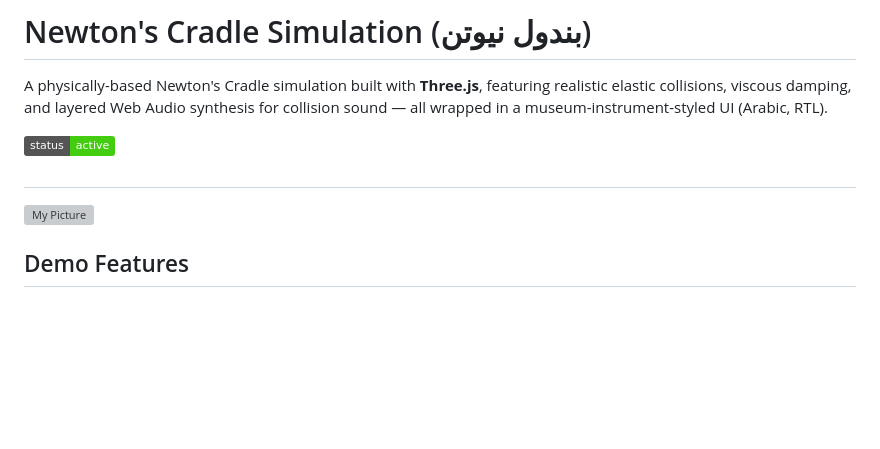
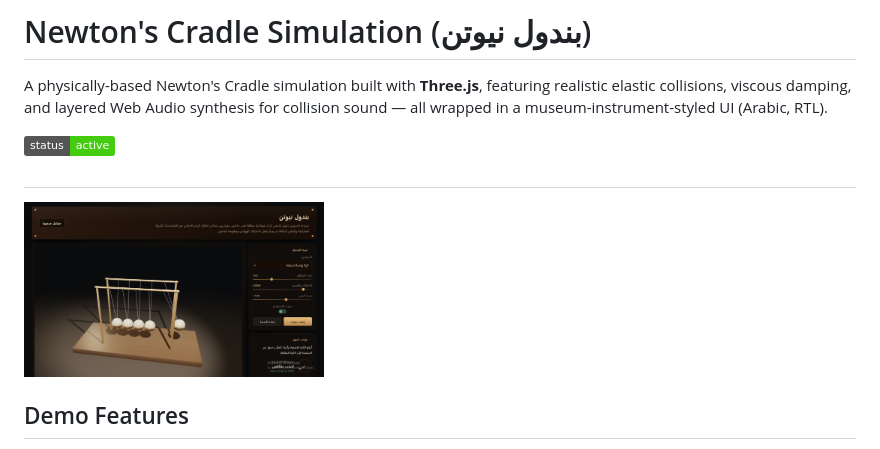
Before and after one commit to MichelJarjoura/Newtons-Cradle, a Markdown page: README.md, the part around the change. Rendered like a GitHub page; badges without logos; blank space fills up the shorter version; grey boxes are pictures that could not be loaded.

```diff
--- a/README.md
+++ b/README.md
@@ -8,7 +8,7 @@ A physically-based Newton's Cradle simulation built with **Three.js**, featuring
 ##
 
 
-<img src="pic.png" width="300" alt="My Picture">
+<img src="newtonCradlePic.png" width="300" alt="My Picture">
 
 
 
```
